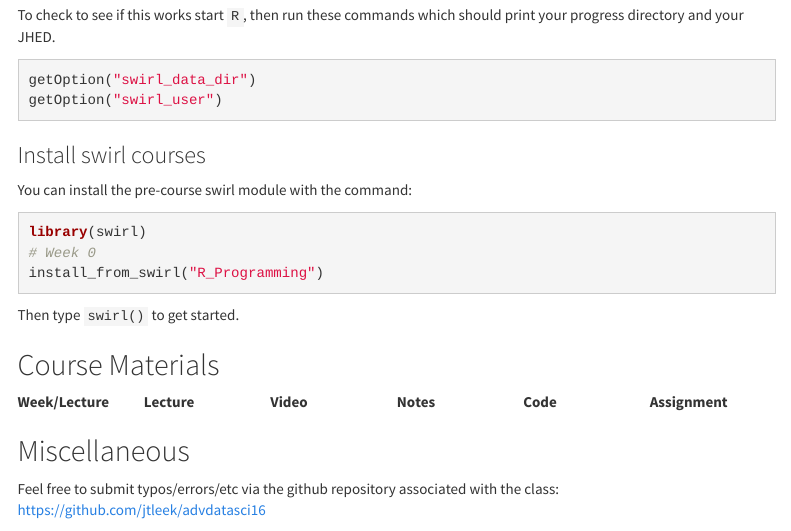
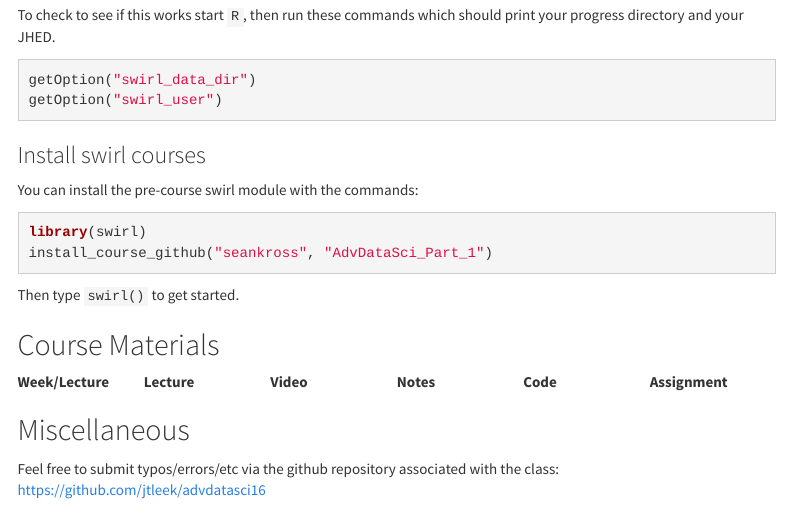
Before and after one commit to jtleek/advdatasci16, an R Markdown document (index.Rmd): the page in a window 1100 px wide, from 3150 px down. Rendered offline with R 4.5, knitr and Pandoc, with nearby package versions; menus at the side of the page are left out.

Commit message:
update swirl course

````diff
--- a/index.Rmd
+++ b/index.Rmd
@@ -189,12 +189,11 @@ getOption("swirl_user")
 
 ### Install swirl courses
 
-You can install the pre-course swirl module with the command:
+You can install the pre-course swirl module with the commands:
 
 ```{r, eval = FALSE, echo = TRUE}
 library(swirl)
-# Week 0
-install_from_swirl("R_Programming")
+install_course_github("seankross", "AdvDataSci_Part_1")
 ```
 
 Then type `swirl()` to get started.
````
Also changed, not shown: index.html.
